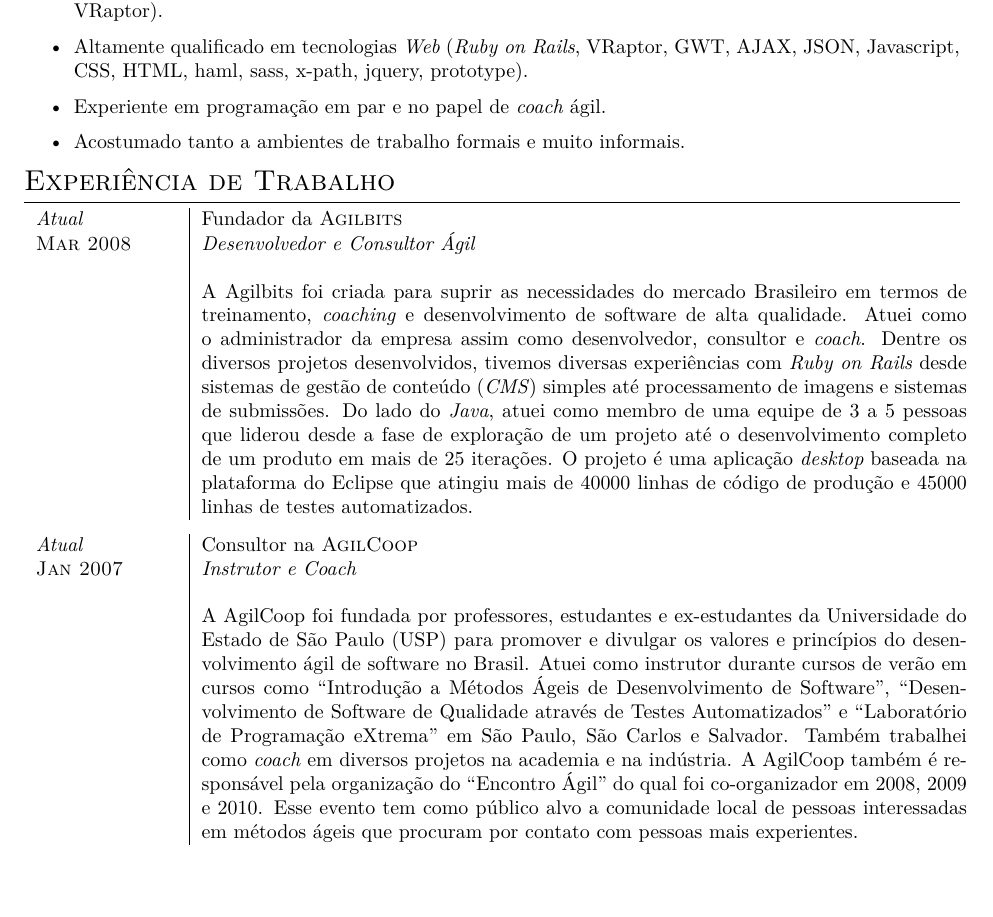
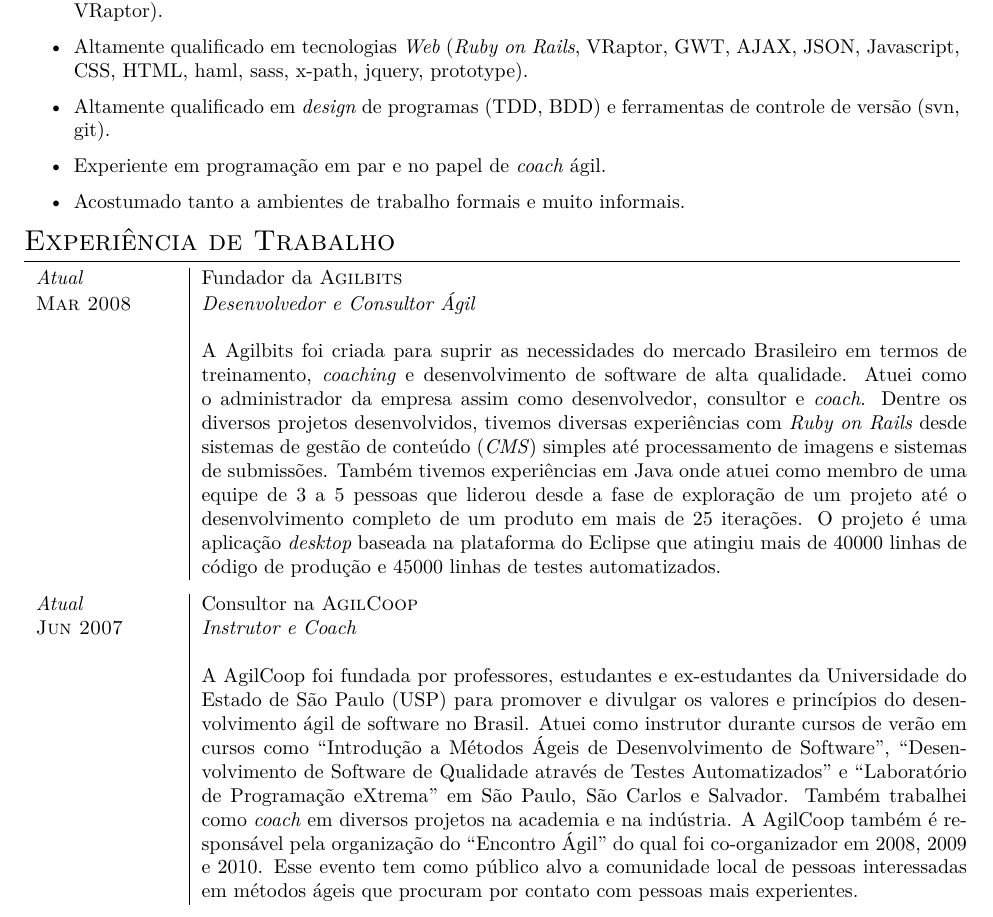
Before and after one commit to hugocorbucci/curriculum_vitae, a LaTeX CV (CV_HugoCorbucci_pt_BR.tex): part of page 2 of 6, cut so that both start at the same text, the shorter picture padded with empty space. Compiled offline with XeLaTeX; a missing font is replaced by an installed copy or a similar font.

Commit message:
Small changes suggested by Mariana. Hugo

```diff
--- a/CV_HugoCorbucci_pt_BR.tex
+++ b/CV_HugoCorbucci_pt_BR.tex
@@ -125,6 +125,8 @@
 \item Altamente qualificado em tecnologias \textit{Web} (\textit{Ruby
     on Rails}, VRaptor, GWT, AJAX, JSON, Javascript, CSS, HTML, haml,
   sass, x-path, jquery, prototype).
+\item Altamente qualificado em \textit{design} de programas (TDD, BDD)
+  e ferramentas de controle de versão (svn, git).
 \item Experiente em programação em par e no papel de \textit{coach}
   ágil.
 \item Acostumado tanto a ambientes de trabalho formais e muito
@@ -147,17 +149,17 @@
   experiências com \textit{Ruby on Rails} desde sistemas de gestão de
   conteúdo (\textit{CMS}) simples até processamento de imagens e
   sistemas de submissões.
-  Do lado do \textit{Java}, atuei como membro de uma equipe de 3 a 5
-  pessoas que liderou desde a fase de exploração de um projeto até o
-  desenvolvimento completo de um produto em mais de 25 iterações. O
-  projeto é uma aplicação \textit{desktop} baseada na plataforma do
-  Eclipse que atingiu mais de 40000 linhas de código de produção e
-  45000 linhas de testes automatizados.
+  Também tivemos experiências em Java onde atuei como membro de uma
+  equipe de 3 a 5 pessoas que liderou desde a fase de exploração de
+  um projeto até o desenvolvimento completo de um produto em mais de
+  25 iterações. O projeto é uma aplicação \textit{desktop} baseada na
+  plataforma do Eclipse que atingiu mais de 40000 linhas de código de
+  produção e 45000 linhas de testes automatizados.
 \end{tabular}
 
 \begin{tabular}{p{2.5cm}|p{13.5cm}}
   \emph{Atual} & Consultor na \textsc{AgilCoop}\\
-  \textsc{Jan 2007}& \emph{Instrutor e Coach}\\
+  \textsc{Jun 2007}& \emph{Instrutor e Coach}\\
   &\\
   &A AgilCoop foi fundada por professores, estudantes e ex-estudantes
   da Universidade do Estado de São Paulo (USP) para promover e
```
Also changed, not shown: CV_HugoCorbucci_en.tex (+10 -7 lines), CV_HugoCorbucci_pt_BR.tex (4 more changed lines).
